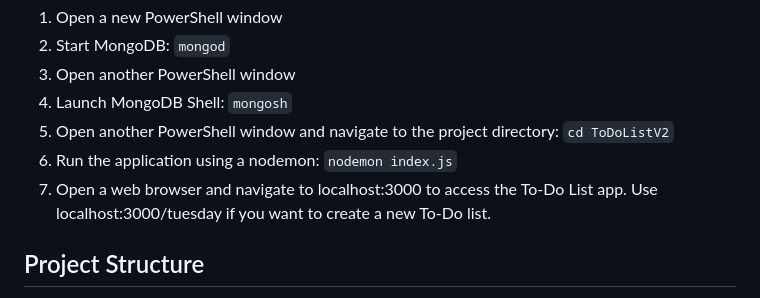
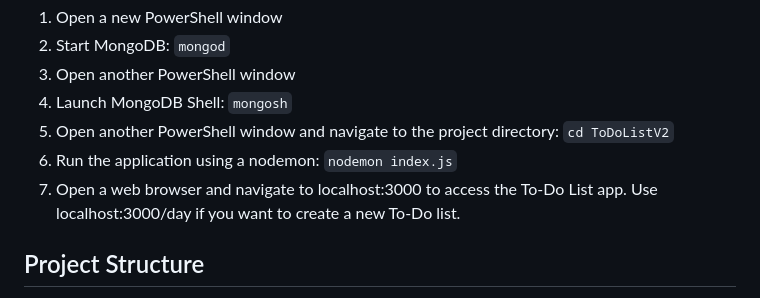
Before and after one commit to Vhkan/ToDoListApp, a Markdown page: README.md, the part around the change. GitHub-like rendering.

```diff
--- a/README.md
+++ b/README.md
@@ -38,7 +38,7 @@ To run the To-Do List App, perform the following actions:
 4. Launch MongoDB Shell: `mongosh`
 5. Open another PowerShell window and navigate to the project directory: `cd ToDoListV2`
 6. Run the application using a nodemon: `nodemon index.js`
-7. Open a web browser and navigate to localhost:3000 to access the To-Do List app. Use localhost:3000/tuesday if you want to create a new To-Do list.
+7. Open a web browser and navigate to localhost:3000 to access the To-Do List app. Use localhost:3000/day if you want to create a new To-Do list.
 
 ## Project Structure
 - `index.js`: The main entry point of the application. It configures the server, sets up the routes, and connects to the database.
```
